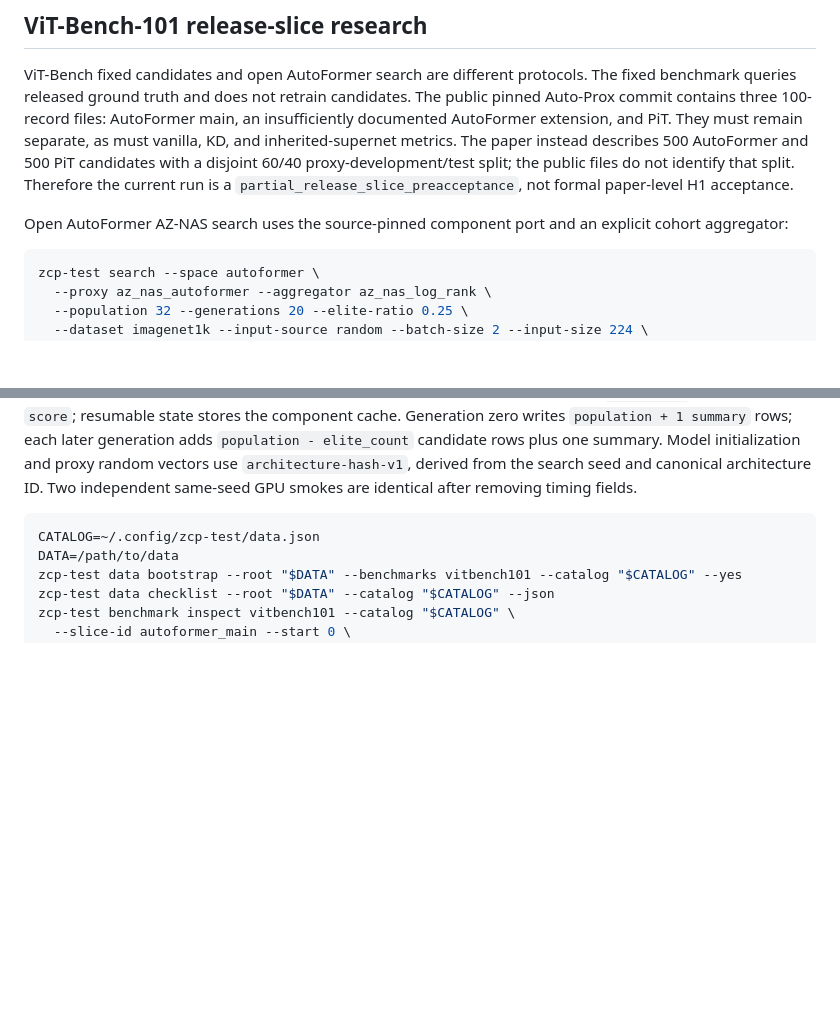
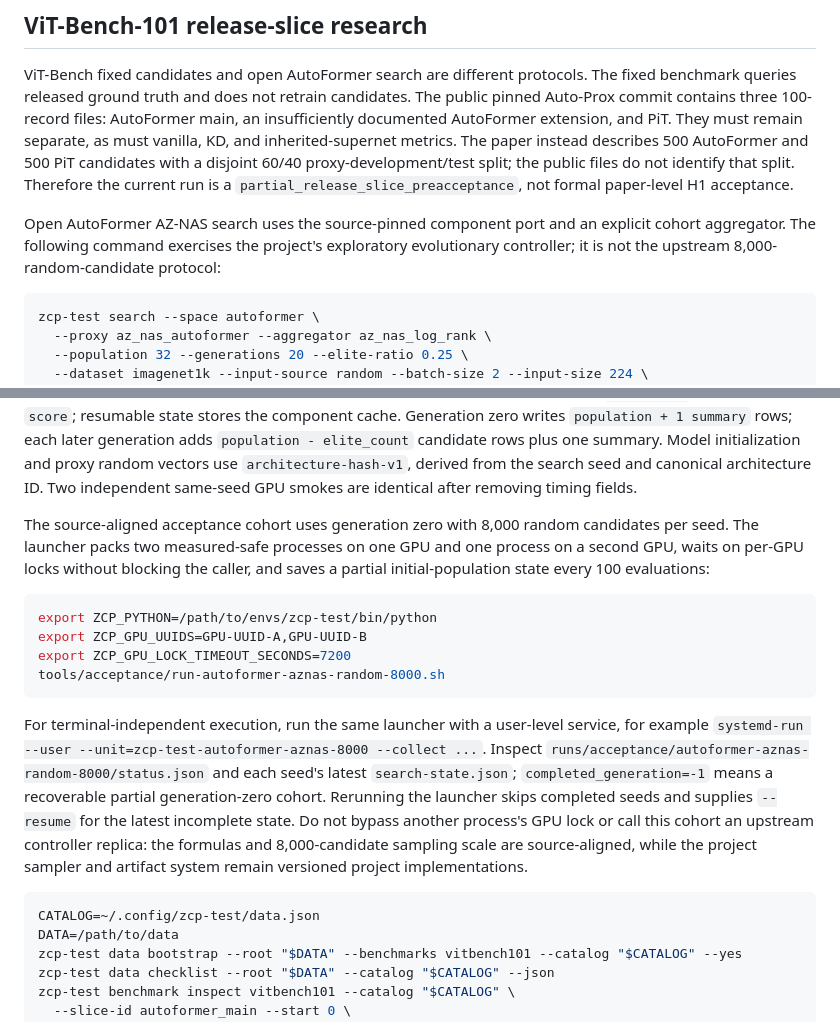
Before and after one commit to Thiswycf/zcp-test, a Markdown page: docs/OPERATIONS.md, 2 parts joined by grey strips. Rendered like a GitHub page; blank space fills up the shorter version.

Commit message:
Document resumable AZ-NAS acceptance search

````diff
--- a/docs/OPERATIONS.md
+++ b/docs/OPERATIONS.md
@@ -413,7 +413,8 @@ split; the public files do not identify that split. Therefore the current run is
 `partial_release_slice_preacceptance`, not formal paper-level H1 acceptance.
 
 Open AutoFormer AZ-NAS search uses the source-pinned component port and an explicit cohort
-aggregator:
+aggregator. The following command exercises the project's exploratory evolutionary controller; it
+is not the upstream 8,000-random-candidate protocol:
 
 ```bash
 zcp-test search --space autoformer \
@@ -441,6 +442,27 @@ writes `population + 1 summary` rows; each later generation adds `population - e
 candidate rows plus one summary. Model initialization and proxy random vectors use
 `architecture-hash-v1`, derived from the search seed and canonical architecture ID. Two independent
 same-seed GPU smokes are identical after removing timing fields.
+
+The source-aligned acceptance cohort uses generation zero with 8,000 random candidates per seed.
+The launcher packs two measured-safe processes on one GPU and one process on a second GPU, waits on
+per-GPU locks without blocking the caller, and saves a partial initial-population state every 100
+evaluations:
+
+```bash
+export ZCP_PYTHON=/path/to/envs/zcp-test/bin/python
+export ZCP_GPU_UUIDS=GPU-UUID-A,GPU-UUID-B
+export ZCP_GPU_LOCK_TIMEOUT_SECONDS=7200
+tools/acceptance/run-autoformer-aznas-random-8000.sh
+```
+
+For terminal-independent execution, run the same launcher with a user-level service, for example
+`systemd-run --user --unit=zcp-test-autoformer-aznas-8000 --collect ...`. Inspect
+`runs/acceptance/autoformer-aznas-random-8000/status.json` and each seed's latest
+`search-state.json`; `completed_generation=-1` means a recoverable partial generation-zero cohort.
+Rerunning the launcher skips completed seeds and supplies `--resume` for the latest incomplete
+state. Do not bypass another process's GPU lock or call this cohort an upstream controller replica:
+the formulas and 8,000-candidate sampling scale are source-aligned, while the project sampler and
+artifact system remain versioned project implementations.
 
 ```bash
 CATALOG=~/.config/zcp-test/data.json
````
Also changed, not shown: docs/OPERATIONS_CN.md (+20 -1 lines).
